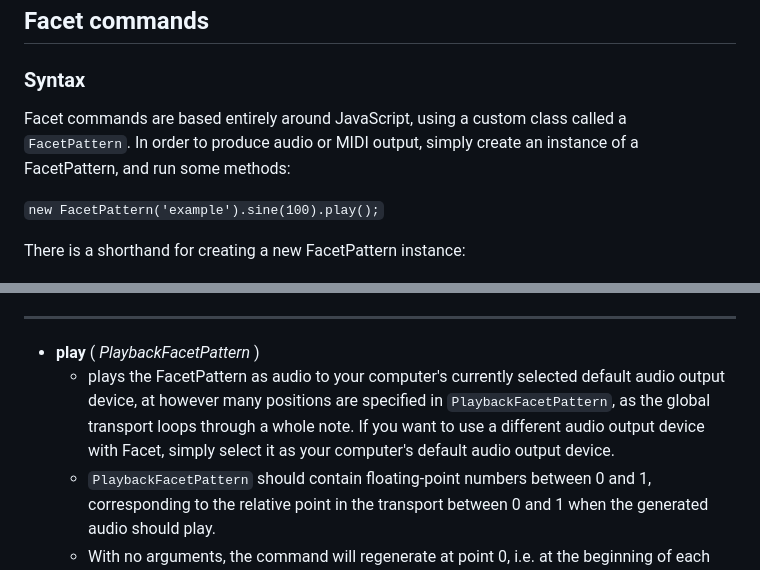
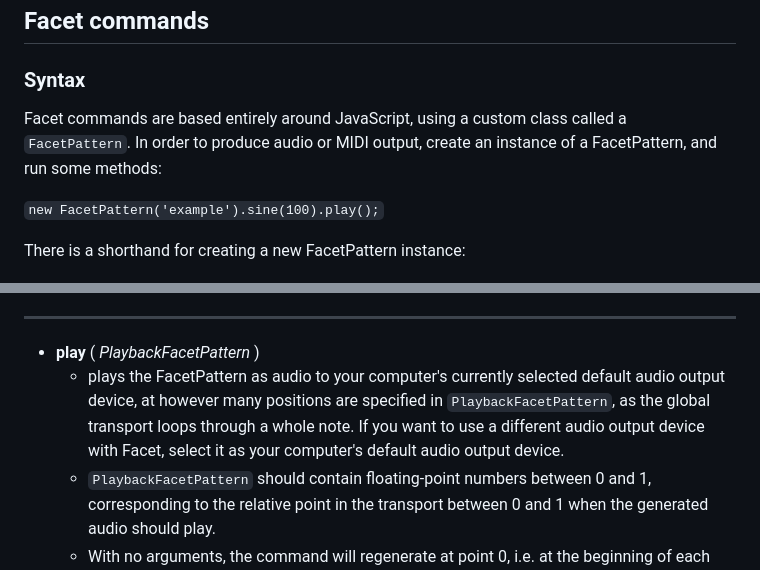
Before and after one commit to nnirror/facet, a Markdown page: README.md, 2 parts joined by grey strips. Rendered like a GitHub page.

Commit message:
remove word simply from README

```diff
--- a/README.md
+++ b/README.md
@@ -18,7 +18,7 @@ Facet currently runs on MacOS, Linux, and Windows.
 
 ### Syntax
 
-Facet commands are based entirely around JavaScript, using a custom class called a `FacetPattern`. In order to produce audio or MIDI output, simply create an instance of a FacetPattern, and run some methods:
+Facet commands are based entirely around JavaScript, using a custom class called a `FacetPattern`. In order to produce audio or MIDI output, create an instance of a FacetPattern, and run some methods:
 
 `new FacetPattern('example').sine(100).play();`
 
@@ -127,7 +127,7 @@ Facet can synthesize and orchestrate the playback of multiple FacetPatterns simu
 		- `$('example').noise(n1).times(_.ramp(1,0,n1)).channels([1,2,4]).pan(_.sine(1,n1),1).play(); // hard-pans the noise discretely between channels 1, 2, and 4`
 ---
 - **play** ( _PlaybackFacetPattern_ )
-	- plays the FacetPattern as audio to your computer's currently selected default audio output device, at however many positions are specified in `PlaybackFacetPattern`, as the global transport loops through a whole note. If you want to use a different audio output device with Facet, simply select it as your computer's default audio output device.
+	- plays the FacetPattern as audio to your computer's currently selected default audio output device, at however many positions are specified in `PlaybackFacetPattern`, as the global transport loops through a whole note. If you want to use a different audio output device with Facet, select it as your computer's default audio output device.
 	- `PlaybackFacetPattern` should contain floating-point numbers between 0 and 1, corresponding to the relative point in the transport between 0 and 1 when the generated audio should play.
 	- With no arguments, the command will regenerate at point 0, i.e. at the beginning of each whole note. You can supply a number, array, or FacetPattern as the argument.
 	- By default, the FacetPattern will continue to regenerate and play. To prevent it from regenerating, include a `keep()` operation. To stop playback, use the key command `[ctrl + .]` or press the stop button "■".
```
